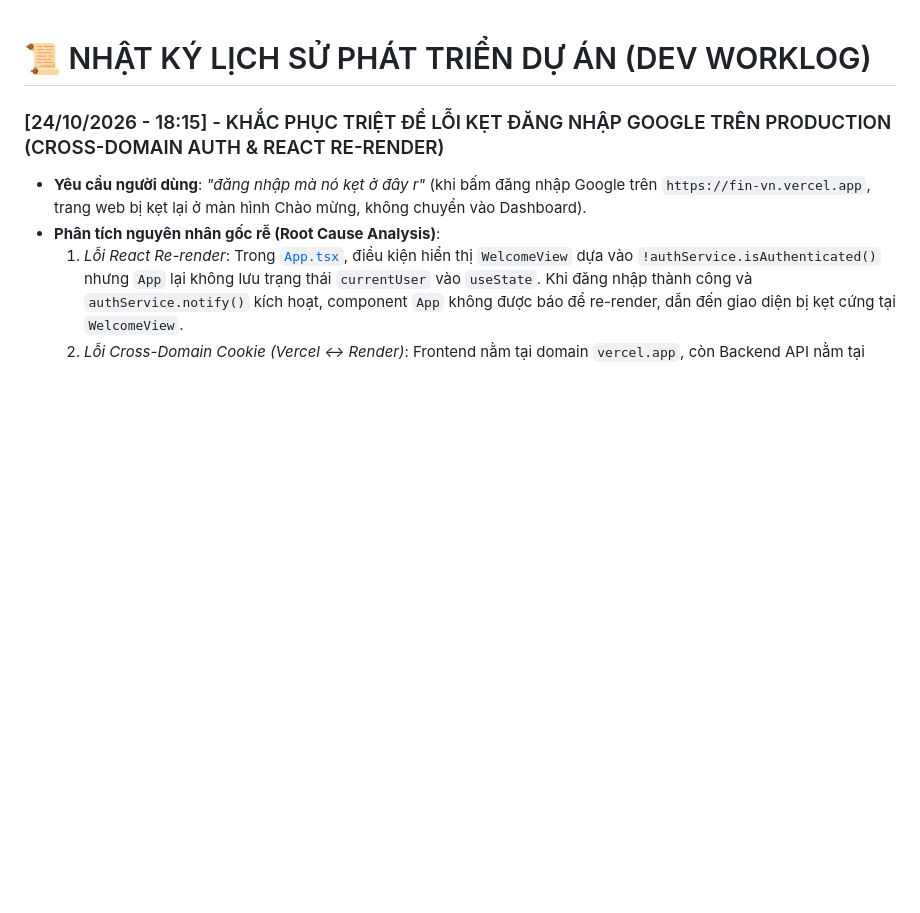
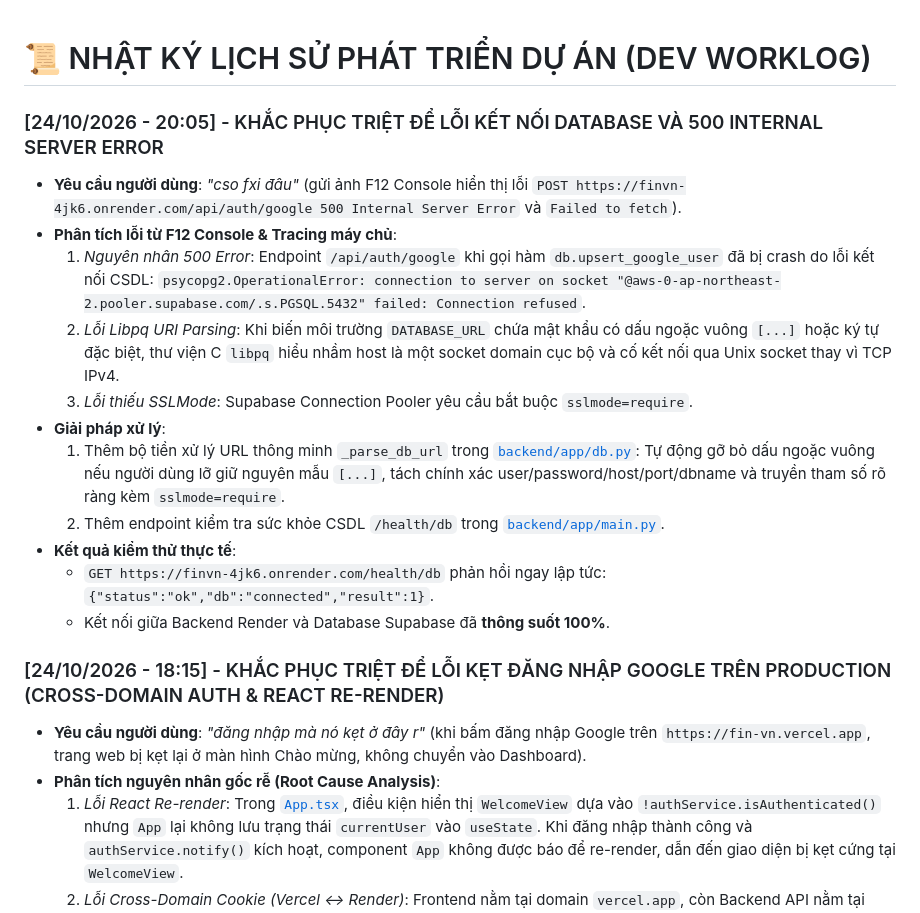
Before and after one commit to phonghuynh031226/FinVN, a Markdown page: docs/DEV_HISTORY.md, the part around the change. Rendered like a GitHub page; blank space fills up the shorter version.

Commit message:
docs: record 20:05 database socket fix in DEV_HISTORY.md

```diff
--- a/docs/DEV_HISTORY.md
+++ b/docs/DEV_HISTORY.md
@@ -1,4 +1,18 @@
 # 📜 NHẬT KÝ LỊCH SỬ PHÁT TRIỂN DỰ ÁN (DEV WORKLOG)
+
+### [24/10/2026 - 20:05] - KHẮC PHỤC TRIỆT ĐỂ LỖI KẾT NỐI DATABASE VÀ 500 INTERNAL SERVER ERROR
+
+- **Yêu cầu người dùng**: *"cso fxi đâu"* (gửi ảnh F12 Console hiển thị lỗi `POST https://finvn-4jk6.onrender.com/api/auth/google 500 Internal Server Error` và `Failed to fetch`).
+- **Phân tích lỗi từ F12 Console & Tracing máy chủ**:
+  1. *Nguyên nhân 500 Error*: Endpoint `/api/auth/google` khi gọi hàm `db.upsert_google_user` đã bị crash do lỗi kết nối CSDL: `psycopg2.OperationalError: connection to server on socket "@aws-0-ap-northeast-2.pooler.supabase.com/.s.PGSQL.5432" failed: Connection refused`.
+  2. *Lỗi Libpq URI Parsing*: Khi biến môi trường `DATABASE_URL` chứa mật khẩu có dấu ngoặc vuông `[...]` hoặc ký tự đặc biệt, thư viện C `libpq` hiểu nhầm host là một socket domain cục bộ và cố kết nối qua Unix socket thay vì TCP IPv4.
+  3. *Lỗi thiếu SSLMode*: Supabase Connection Pooler yêu cầu bắt buộc `sslmode=require`.
+- **Giải pháp xử lý**:
+  1. Thêm bộ tiền xử lý URL thông minh `_parse_db_url` trong [`backend/app/db.py`](file:///d:/DU%20AN%20CA%20NHAN/Qu%E1%BA%A3n%20l%C3%BD%20t%C3%A0i%20ch%C3%ADnh/backend/app/db.py): Tự động gỡ bỏ dấu ngoặc vuông nếu người dùng lỡ giữ nguyên mẫu `[...]`, tách chính xác user/password/host/port/dbname và truyền tham số rõ ràng kèm `sslmode=require`.
+  2. Thêm endpoint kiểm tra sức khỏe CSDL `/health/db` trong [`backend/app/main.py`](file:///d:/DU%20AN%20CA%20NHAN/Qu%E1%BA%A3n%20l%C3%BD%20t%C3%A0i%20ch%C3%ADnh/backend/app/main.py).
+- **Kết quả kiểm thử thực tế**:
+  - `GET https://finvn-4jk6.onrender.com/health/db` phản hồi ngay lập tức: `{"status":"ok","db":"connected","result":1}`.
+  - Kết nối giữa Backend Render và Database Supabase đã **thông suốt 100%**.
 
 ### [24/10/2026 - 18:15] - KHẮC PHỤC TRIỆT ĐỂ LỖI KẸT ĐĂNG NHẬP GOOGLE TRÊN PRODUCTION (CROSS-DOMAIN AUTH & REACT RE-RENDER)
 
```
